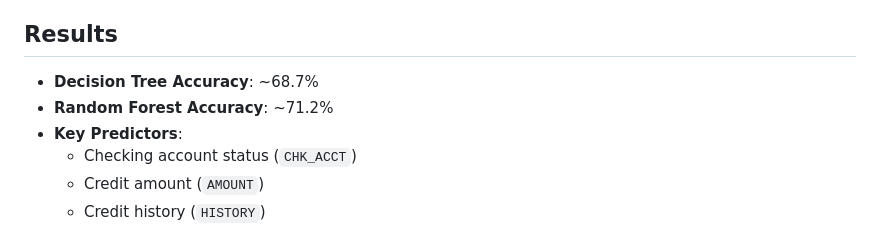
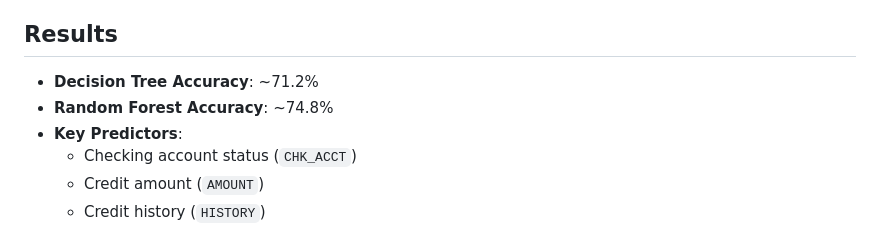
Before and after one commit to stefanyayala/Machine-Learning-Fundamentals, a Markdown page: german-credit-prediction/README.md, the part around the change. GitHub-like rendering.

```diff
--- a/german-credit-prediction/README.md
+++ b/german-credit-prediction/README.md
@@ -47,8 +47,8 @@ The project is implemented using R Markdown and incorporates data preprocessing,
 - Compared feature importance for both models.
 
 ## Results
-- **Decision Tree Accuracy**: ~68.7%
-- **Random Forest Accuracy**: ~71.2%
+- **Decision Tree Accuracy**: ~71.2%
+- **Random Forest Accuracy**: ~74.8%
 - **Key Predictors**:
   - Checking account status (`CHK_ACCT`)
   - Credit amount (`AMOUNT`)
```
